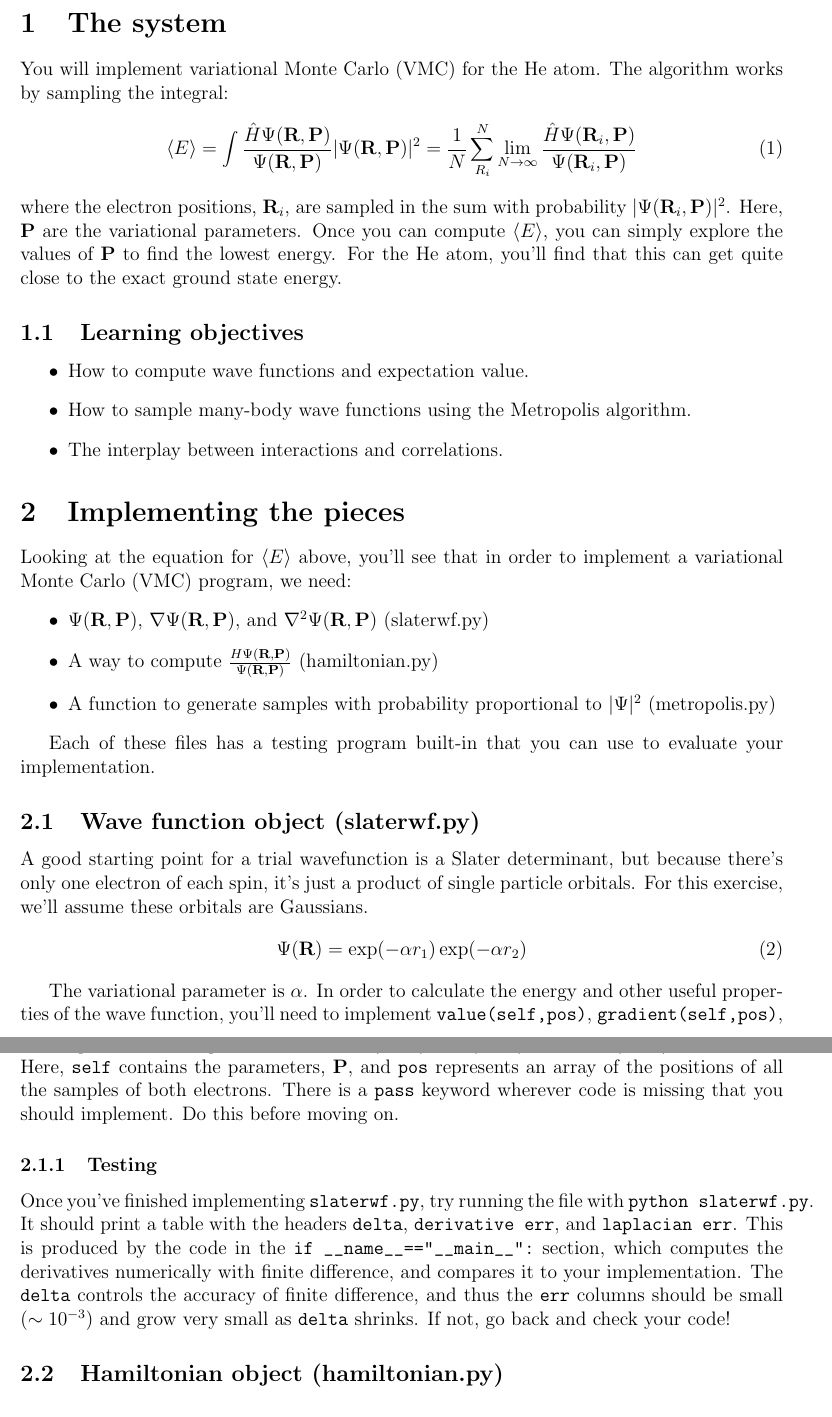
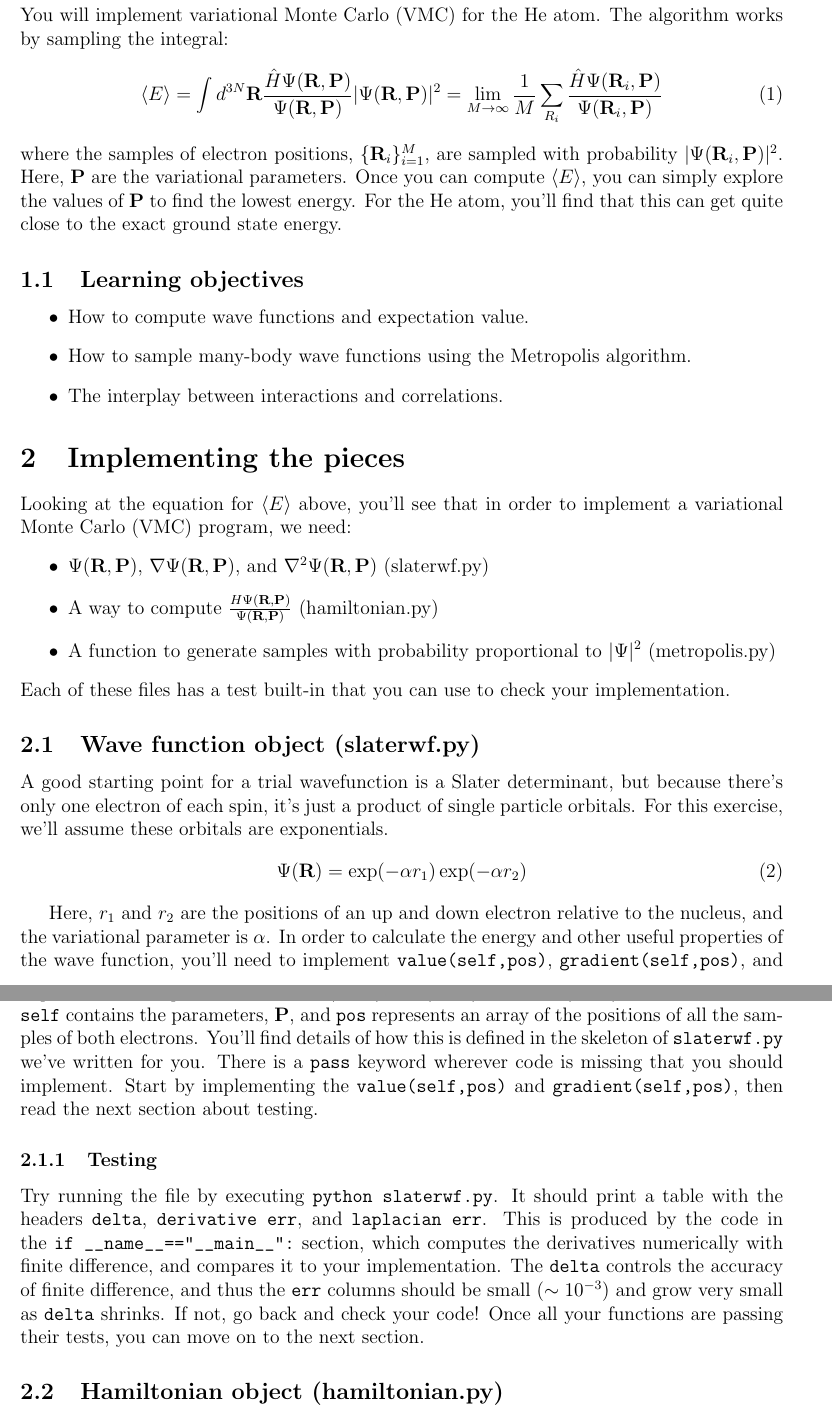
Before and after one commit to lkwagner/StochasticSchool, a LaTeX document (VMC/instructions.tex): two parts of pages 1 and 2 of 4, joined at a grey line, cut at the place of the change. Compiled offline with pdfLaTeX.

Commit message:
Edited language for the first part.

```diff
--- a/VMC/instructions.tex
+++ b/VMC/instructions.tex
@@ -6,7 +6,7 @@
 \newcommand{\bP}{{\bf P}}
 \begin{document}
 
-\section{The system}
+\section{Overview}
 
 You will implement variational Monte Carlo (VMC) for the He atom.
 The algorithm works by sampling the integral:
@@ -17,15 +17,16 @@ The algorithm works by sampling the integral:
   \rangle
   =
   \int
+  d^{3N} \bR
   \frac{\hat{H} \Psi(\bR,\bP)}{\Psi(\bR,\bP)}
   |\Psi(\bR,\bP)|^2
   =
-  \frac{1}{N}
-  \sum_{R_i}^N
-  \lim_{N\to \infty}
+  \lim_{M\to \infty}
+  \frac{1}{M}
+  \sum_{R_i}
   \frac{\hat{H} \Psi(\bR_i,\bP)}{\Psi(\bR_i,\bP)}
 \end{equation}
-where the electron positions, $\bR_i$, are sampled in the sum with probability $|\Psi(\bR_i,\bP)|^2$.
+where the samples of electron positions, $\{\bR_i\}_{i=1}^M$, are sampled with probability $|\Psi(\bR_i,\bP)|^2$.
 Here, $\bP$ are the variational parameters.
 Once you can compute $\langle E \rangle$, you can simply explore the values of $\bP$ to find the lowest energy.
 For the He atom, you'll find that this can get quite close to the exact ground state energy.
@@ -45,30 +46,31 @@ Looking at the equation for $\langle E \rangle$ above, you'll see that in order
 	\item A way to compute $\frac{H\Psi(\bR,\bP)}{\Psi(\bR,\bP)}$ (hamiltonian.py)
 	\item A function to generate samples with probability proportional to $|\Psi|^2$ (metropolis.py)
 \end{itemize}
-
-Each of these files has a testing program built-in that you can use to evaluate your implementation.
+Each of these files has a test built-in that you can use to check your implementation.
 
 \subsection{Wave function object (slaterwf.py)}
 
 A good starting point for a trial wavefunction is a Slater determinant, but because there's only one electron of each spin, it's just a product of single particle orbitals.
-For this exercise, we'll assume these orbitals are Gaussians.
+For this exercise, we'll assume these orbitals are exponentials.
 \begin{equation}
 \Psi(\bR)=\exp(-\alpha r_1) \exp(-\alpha r_2)
 \end{equation}
 
-The variational parameter is $\alpha$.
+Here, $r_1$ and $r_2$ are the positions of an up and down electron relative to the nucleus, and the variational parameter is $\alpha$.
 In order to calculate the energy and other useful properties of the wave function, you'll need to implement \verb|value(self,pos)|, \verb|gradient(self,pos)|, and \verb|laplacian(self,pos)| that return $\Psi(\bR,\bP)$, $\nabla \Psi(\bR,\bP)$, and $\nabla^2 \Psi(\bR,\bP)$, respectively.
 Here, \verb|self| contains the parameters, $\bP$, and \verb|pos| represents an array of the positions of all the samples of both electrons.
+You'll find details of how this is defined in the skeleton of \verb|slaterwf.py| we've written for you.
 There is a \verb|pass| keyword wherever code is missing that you should implement.
-Do this before moving on.
+Start by implementing the \verb|value(self,pos)| and \verb|gradient(self,pos)|, then read the next section about testing.
 
 \subsubsection{Testing}
 
-Once you've finished implementing \verb|slaterwf.py|, try running the file with \verb|python slaterwf.py|.
+Try running the file by executing \verb|python slaterwf.py|.
 It should print a table with the headers \verb|delta|, \verb|derivative err|, and \verb|laplacian err|.
 This is produced by the code in the \verb|if __name__=="__main__":| section, which computes the derivatives numerically with finite difference, and compares it to your implementation.
 The \verb|delta| controls the accuracy of finite difference, and thus the \verb|err| columns should be small ($\sim 10^{-3}$) and grow very small as \verb|delta| shrinks.
 If not, go back and check your code!
+Once all your functions are passing their tests, you can move on to the next section.
 
 \subsection{Hamiltonian object (hamiltonian.py)}
 
```
Also changed, not shown: VMC/instructions.tex (9 more changed lines).
